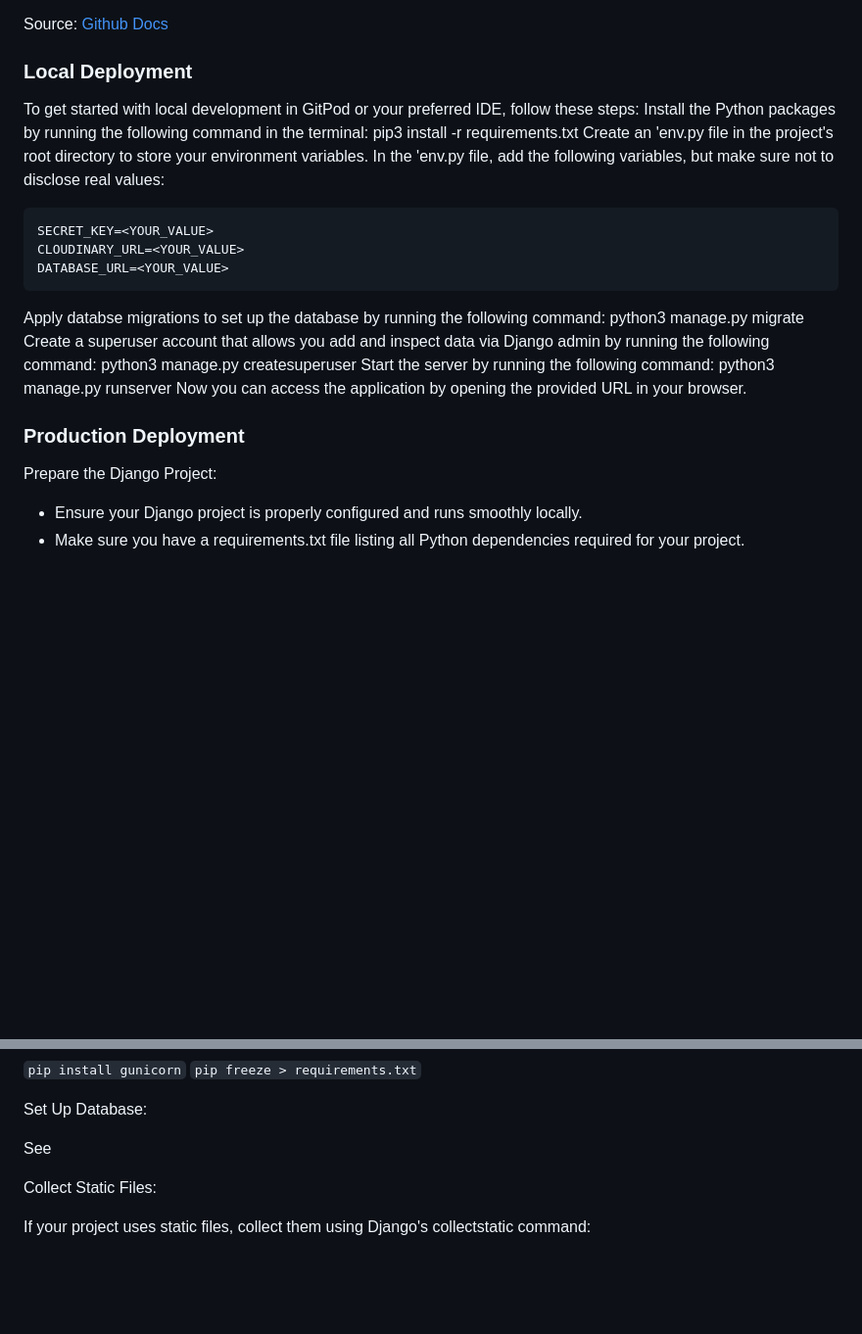
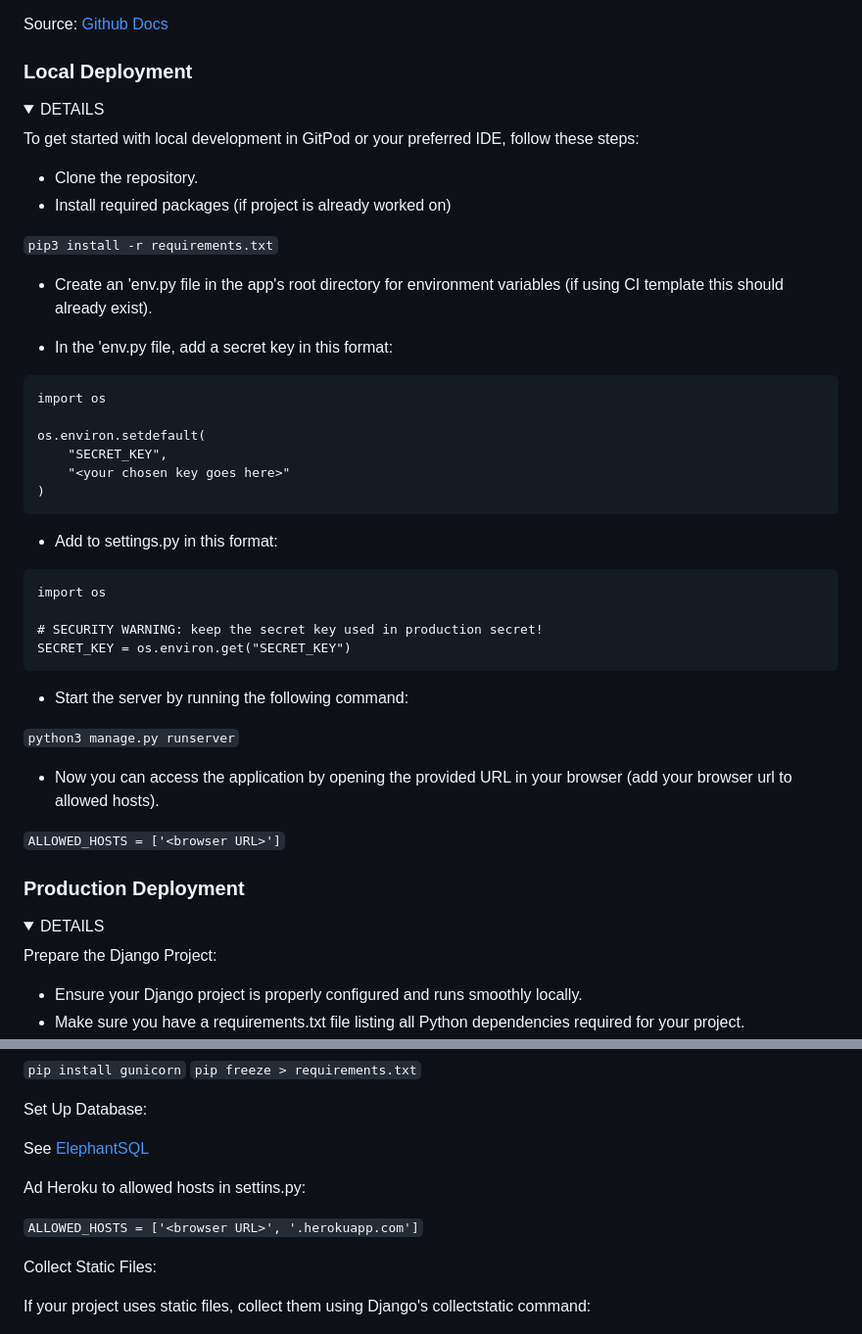
Before and after one commit to 0davidog/Umbra-Report, a Markdown page: README.md, 2 parts joined by grey strips. Shown at 98% size. GitHub-like rendering; folded sections open; blank space fills up the shorter version.

Commit message:
Update README.md Add further deployment detail

````diff
--- a/README.md
+++ b/README.md
@@ -543,25 +543,52 @@ Source: [Github Docs]([https://docs.github.com/en/pull-requests/collaborating-wi
 
 ### Local Deployment
 
+<details><summary>DETAILS</summary>
+
+
 To get started with local development in GitPod or your preferred IDE, follow these steps:
-Install the Python packages by running the following command in the terminal:
-pip3 install -r requirements.txt
-Create an 'env.py file in the project's root directory to store your environment variables.
-In the 'env.py file, add the following variables, but make sure not to disclose real values:
 
-    SECRET_KEY=<YOUR_VALUE>
-    CLOUDINARY_URL=<YOUR_VALUE>
-    DATABASE_URL=<YOUR_VALUE>
+- Clone the repository.
+- Install required packages (if project is already worked on)
 
-Apply databse migrations to set up the database by running the following command:
-python3 manage.py migrate
-Create a superuser account that allows you add and inspect data via Django admin by running the following command:
-python3 manage.py createsuperuser
-Start the server by running the following command:
-python3 manage.py runserver
-Now you can access the application by opening the provided URL in your browser.
+`pip3 install -r requirements.txt`
+
+- Create an 'env.py file in the app's root directory for environment variables (if using CI template this should already exist).
+
+- In the 'env.py file, add a secret key in this format:
+
+```
+import os
+
+os.environ.setdefault(
+    "SECRET_KEY",
+    "<your chosen key goes here>"
+)
+```
+
+- Add to settings.py in this format:
+
+```
+import os
+
+# SECURITY WARNING: keep the secret key used in production secret!
+SECRET_KEY = os.environ.get("SECRET_KEY")
+```
+
+- Start the server by running the following command:
+
+`python3 manage.py runserver`
+
+- Now you can access the application by opening the provided URL in your browser (add your browser url to allowed hosts).
+
+`ALLOWED_HOSTS = ['<browser URL>']`
+
+</details>
 
 ### Production Deployment
+
+<details><summary>DETAILS</summary>
+
 
 Prepare the Django Project:
 
@@ -597,7 +624,11 @@ Install Gunicorn:
 
 Set Up Database:
 
-See
+See [ElephantSQL](####-ElephantSQL-Database)
+
+Ad Heroku to allowed hosts in settins.py:
+
+`ALLOWED_HOSTS = ['<browser URL>', '.herokuapp.com']`
 
 Collect Static Files:
 
````
Also changed, not shown: other parts of README.md (+2 -0 lines).
